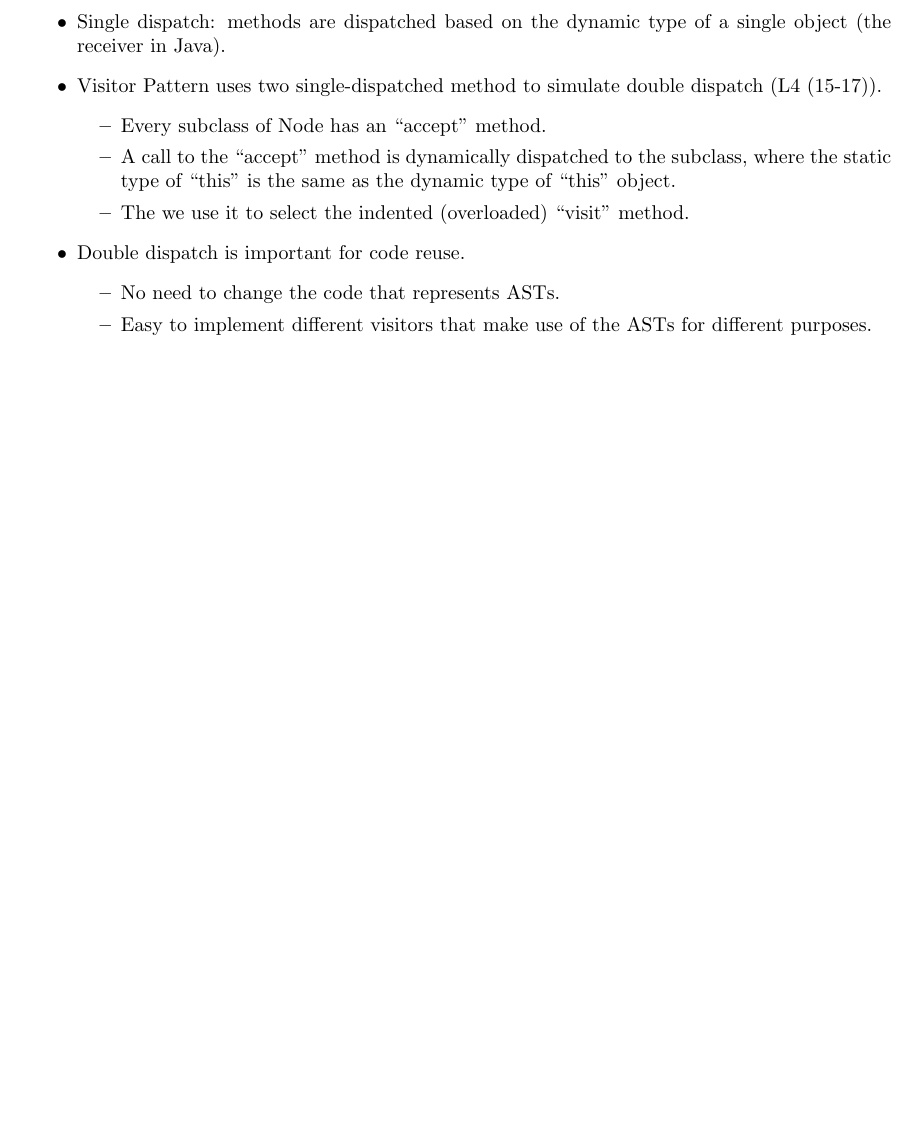
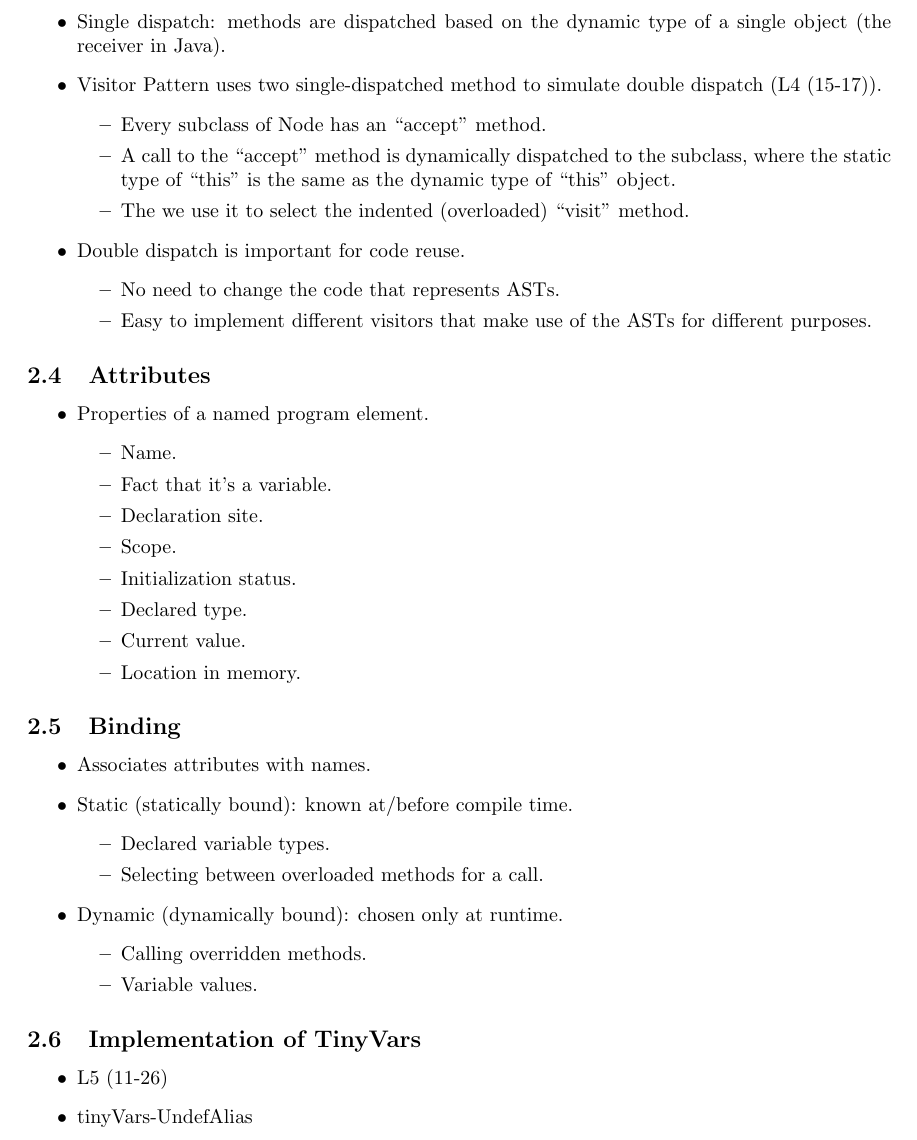
Before and after one commit to algobot76/cpsc410-notes, a LaTeX document (main.tex): part of page 7 of 14, cut so that both start at the same text, the shorter picture padded with empty space. Compiled offline with pdfLaTeX.

Commit message:
Updates from Overleaf

```diff
--- a/main.tex
+++ b/main.tex
@@ -180,6 +180,45 @@ Example: L2 (5-13)
         \item No need to change the code that represents ASTs.
         \item Easy to implement different visitors that make use of the ASTs for different purposes.
     \end{itemize}
+\end{itemize}
+
+\subsection{Attributes}
+
+\begin{itemize}
+    \item Properties of a named program element.
+    \begin{itemize}
+        \item Name.
+        \item Fact that it's a variable.
+        \item Declaration site.
+        \item Scope.
+        \item Initialization status.
+        \item Declared type.
+        \item Current value.
+        \item Location in memory.
+    \end{itemize}
+\end{itemize}
+
+\subsection{Binding}
+
+\begin{itemize}
+    \item Associates attributes with names.
+    \item Static (statically bound): known at/before compile time.
+    \begin{itemize}
+        \item Declared variable types.
+        \item Selecting between overloaded methods for a call.
+    \end{itemize}
+    \item Dynamic (dynamically bound): chosen only at runtime.
+    \begin{itemize}
+        \item Calling overridden methods.
+        \item Variable values.
+    \end{itemize}
+\end{itemize}
+
+\subsection{Implementation of TinyVars}
+
+\begin{itemize}
+    \item L5 (11-26)
+    \item tinyVars-UndefAlias
 \end{itemize}
 
 \section{User-Driven Language Design and Empirical Studies}
```
